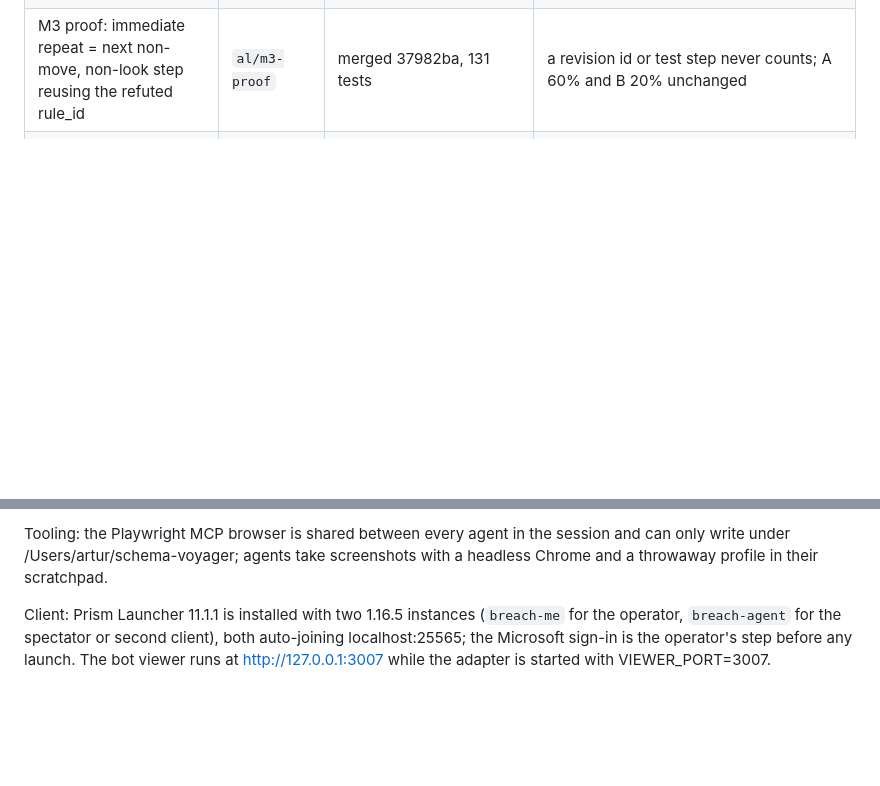
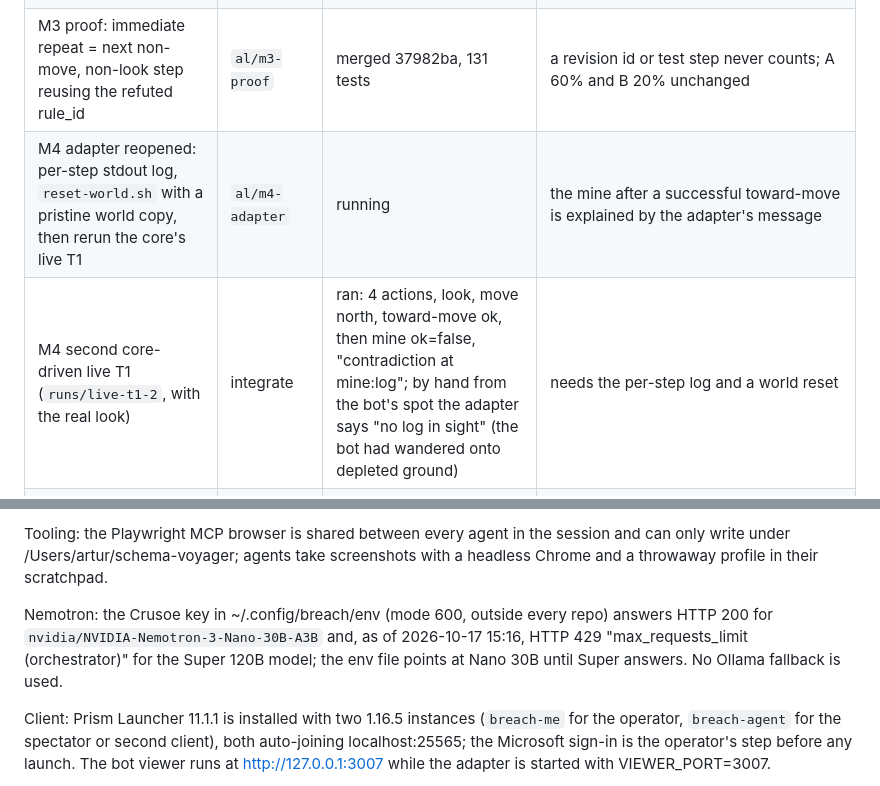
Before and after one commit to arturlimaaa/breach, a Markdown page: docs/progress.md, 2 parts joined by grey strips. Rendered like a GitHub page; blank space fills up the shorter version.

Commit message:
Checkpoint: Crusoe key live on Nano 30B; second live T1 recorded; adapter lane reopened

```diff
--- a/docs/progress.md
+++ b/docs/progress.md
@@ -32,6 +32,8 @@ and the orchestrator read the output, then the branch is merged into
 | M7 watch page (viewer frame + status panel + live step log) | `al/m7-site` | merged fd75715, 12 site checks | `site/watch.html?run=<run>&episode=<id>`; fixture preview with `?run=../site/fixtures` |
 | M4 live travel semantics (`paths` capability, toward-moves, action fields for D, B, and A; spiral bounded only after a null look) | `al/m4-live-travel` | merged e77ad31, 042ea0c, e25cbd2; 132 tests | D over the fake adapter: T1 in 12 actions with one toward-move per mine; H2 over the fake 10 of 10 seeds; 52 grid logs byte-identical; T3 over the fake fails 4 of 10 on remembered out-of-view stone (station-placement lane) |
 | M3 proof: immediate repeat = next non-move, non-look step reusing the refuted rule_id | `al/m3-proof` | merged 37982ba, 131 tests | a revision id or test step never counts; A 60% and B 20% unchanged |
+| M4 adapter reopened: per-step stdout log, `reset-world.sh` with a pristine world copy, then rerun the core's live T1 | `al/m4-adapter` | running | the mine after a successful toward-move is explained by the adapter's message |
+| M4 second core-driven live T1 (`runs/live-t1-2`, with the real look) | integrate | ran: 4 actions, look, move north, toward-move ok, then mine ok=false, "contradiction at mine:log"; by hand from the bot's spot the adapter says "no log in sight" (the bot had wandered onto depleted ground) | needs the per-step log and a world reset |
 | M4 first core-driven live T1 (`runs/live-t1-1`) | integrate | ran: 16 actions, mined a log, crafted planks and a table, then a mine returned ok=false with an empty delta under server lag and was scored "contradiction at mine:log" | finding: a mine whose block was not removed is an execution failure, not evidence against the rule; score it tolerant (adapter output `block_removed`), exact only once the block is gone. Goes to the station-placement lane with the executor's `place` step. Exploration used the blind spiral because the adapter's look is not in yet. |
 | M3 proof: recovery tests are not repeats; probes do not count as inventory | `al/m3-proof` | merged 55774a0, 120 tests | D's drop-change test mine scores 0 repeats |
 | M2 recovery loop + system C + status.json | `al/m2-recover` | reported 7b84f3e: all 20 changes recover on seed 1, 0 inducer calls in HS, revisions certified after HS; merge blocked by conflicts with the look lane, lane resolving; C and status.json pending | scripted-inducer tests; per-change table |
@@ -60,6 +62,12 @@ session needs `-p 0` for `stuff` to reach the console.
 Tooling: the Playwright MCP browser is shared between every agent in the
 session and can only write under /Users/artur/schema-voyager; agents take
 screenshots with a headless Chrome and a throwaway profile in their scratchpad.
+
+Nemotron: the Crusoe key in ~/.config/breach/env (mode 600, outside every
+repo) answers HTTP 200 for `nvidia/NVIDIA-Nemotron-3-Nano-30B-A3B` and, as
+of 2026-10-17 15:16, HTTP 429 "max_requests_limit (orchestrator)" for the
+Super 120B model; the env file points at Nano 30B until Super answers. No
+Ollama fallback is used.
 
 Client: Prism Launcher 11.1.1 is installed with two 1.16.5 instances
 (`breach-me` for the operator, `breach-agent` for the spectator or second
```
